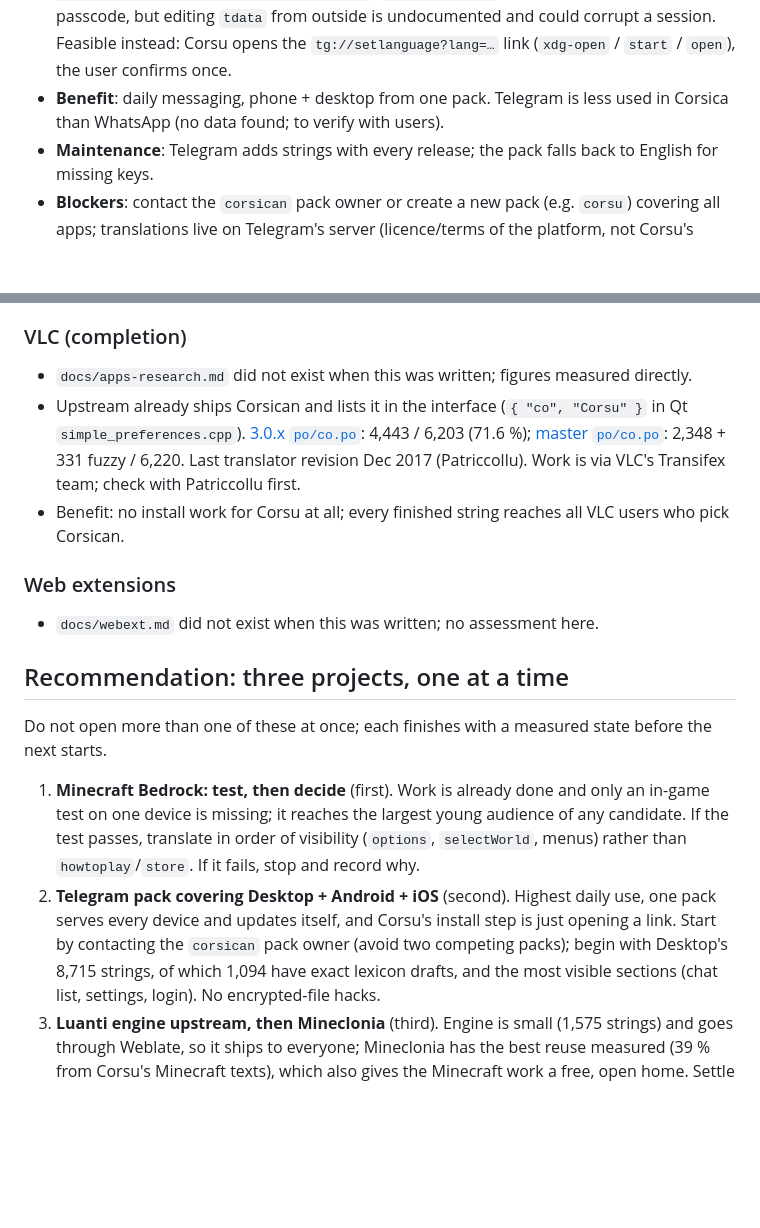
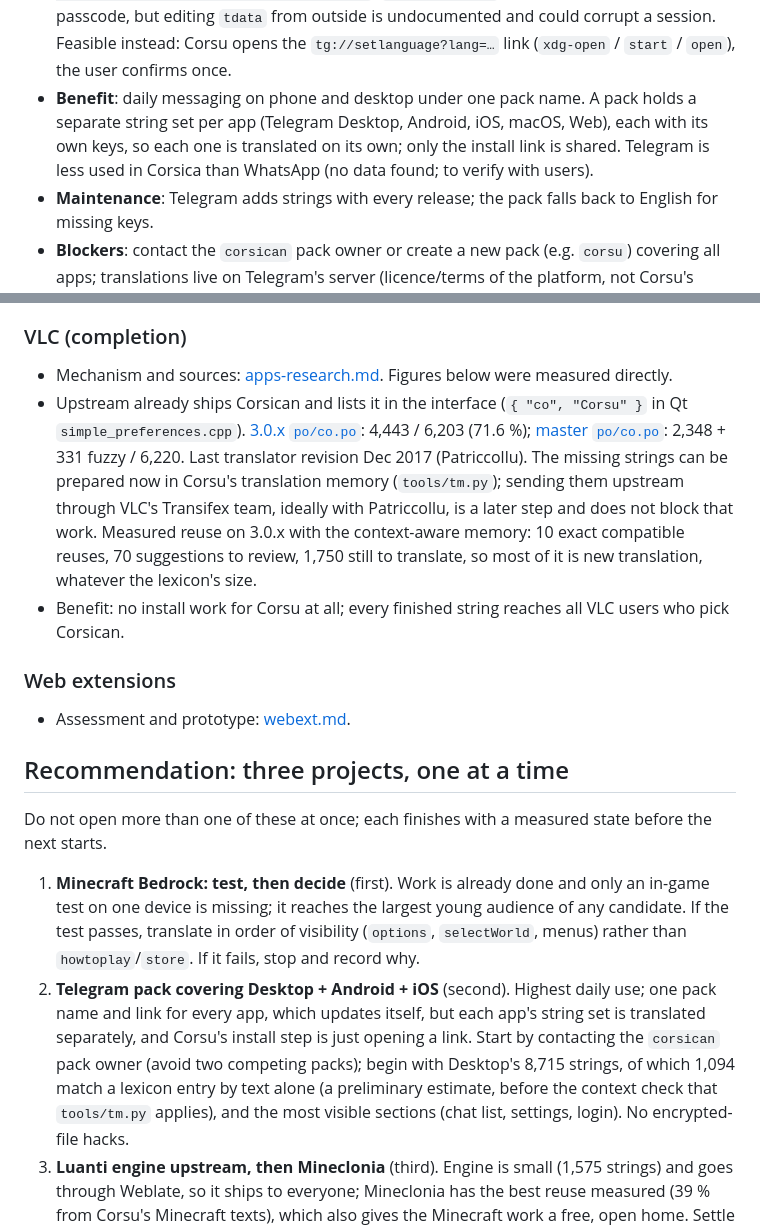
Before and after one commit to Platykalt/corsu, a Markdown page: docs/roadmap-candidates.md, 2 parts joined by grey strips. Drawn GitHub-style; blank space fills up the shorter version.

Commit message:
Roadmap notes: Telegram string sets per app, existing research pages, VLC work not blocked upstream
Co-Authored-By: Claude Opus 5.5 <noreply@anthropic.com>

```diff
--- a/docs/roadmap-candidates.md
+++ b/docs/roadmap-candidates.md
@@ -49,7 +49,9 @@ Research note, 16 October 2026. Nothing here is started. Numbers were measured o
   (`storage/localstorage.cpp`: `SettingsKey = CreateLegacyLocalKey(QByteArray(), salt)`, `writeEncrypted`). The key is
   derivable without a passcode, but editing `tdata` from outside is undocumented and could corrupt a session. Feasible
   instead: Corsu opens the `tg://setlanguage?lang=…` link (`xdg-open` / `start` / `open`), the user confirms once.
-- **Benefit**: daily messaging, phone + desktop from one pack. Telegram is less used in Corsica than WhatsApp (no data
+- **Benefit**: daily messaging on phone and desktop under one pack name. A pack holds a separate string set per app
+  (Telegram Desktop, Android, iOS, macOS, Web), each with its own keys, so each one is translated on its own; only the
+  install link is shared. Telegram is less used in Corsica than WhatsApp (no data
   found; to verify with users).
 - **Maintenance**: Telegram adds strings with every release; the pack falls back to English for missing keys.
 - **Blockers**: contact the `corsican` pack owner or create a new pack (e.g. `corsu`) covering all apps; translations
@@ -100,15 +102,18 @@ Research note, 16 October 2026. Nothing here is started. Numbers were measured o
   1,114. Next step is the manual test on Windows/Android, not more translation.
 
 ### VLC (completion)
-- `docs/apps-research.md` did not exist when this was written; figures measured directly.
+- Mechanism and sources: [apps-research.md](apps-research.md). Figures below were measured directly.
 - Upstream already ships Corsican and lists it in the interface (`{ "co", "Corsu" }` in Qt
   `simple_preferences.cpp`). [3.0.x `po/co.po`](https://github.com/videolan/vlc/blob/3.0.x/po/co.po): 4,443 / 6,203
   (71.6 %); [master `po/co.po`](https://github.com/videolan/vlc/blob/master/po/co.po): 2,348 + 331 fuzzy / 6,220. Last
-  translator revision Dec 2017 (Patriccollu). Work is via VLC's Transifex team; check with Patriccollu first.
+  translator revision Dec 2017 (Patriccollu). The missing strings can be prepared now in Corsu's translation memory
+  (`tools/tm.py`); sending them upstream through VLC's Transifex team, ideally with Patriccollu, is a later step and
+  does not block that work. Measured reuse on 3.0.x with the context-aware memory: 10 exact compatible reuses, 70
+  suggestions to review, 1,750 still to translate, so most of it is new translation, whatever the lexicon's size.
 - Benefit: no install work for Corsu at all; every finished string reaches all VLC users who pick Corsican.
 
 ### Web extensions
-- `docs/webext.md` did not exist when this was written; no assessment here.
+- Assessment and prototype: [webext.md](webext.md).
 
 ## Recommendation: three projects, one at a time
 
@@ -117,9 +122,10 @@ Do not open more than one of these at once; each finishes with a measured state
 1. **Minecraft Bedrock: test, then decide** (first). Work is already done and only an in-game test on one device is
    missing; it reaches the largest young audience of any candidate. If the test passes, translate in order of
    visibility (`options`, `selectWorld`, menus) rather than `howtoplay`/`store`. If it fails, stop and record why.
-2. **Telegram pack covering Desktop + Android + iOS** (second). Highest daily use, one pack serves every device and
-   updates itself, and Corsu's install step is just opening a link. Start by contacting the `corsican` pack owner
-   (avoid two competing packs); begin with Desktop's 8,715 strings, of which 1,094 have exact lexicon drafts, and the
+2. **Telegram pack covering Desktop + Android + iOS** (second). Highest daily use; one pack name and link for every
+   app, which updates itself, but each app's string set is translated separately, and Corsu's install step is just opening a link. Start by contacting the `corsican` pack owner
+   (avoid two competing packs); begin with Desktop's 8,715 strings, of which 1,094 match a lexicon entry by text alone (a preliminary estimate,
+   before the context check that `tools/tm.py` applies), and the
    most visible sections (chat list, settings, login). No encrypted-file hacks.
 3. **Luanti engine upstream, then Mineclonia** (third). Engine is small (1,575 strings) and goes through Weblate, so
    it ships to everyone; Mineclonia has the best reuse measured (39 % from Corsu's Minecraft texts), which also gives
```
